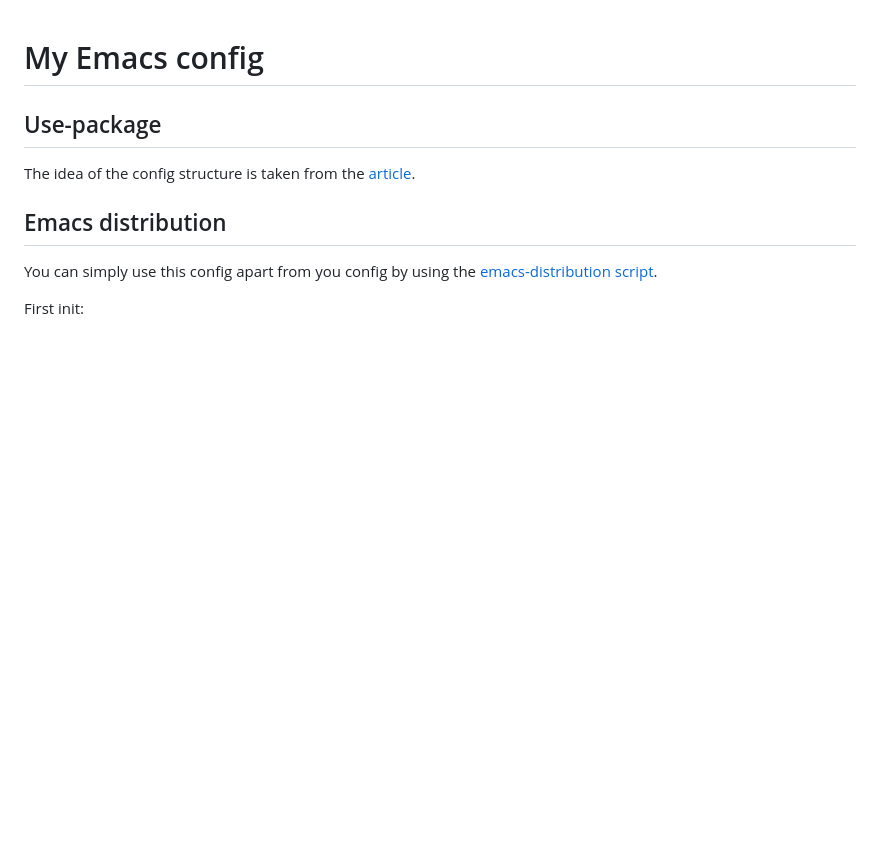
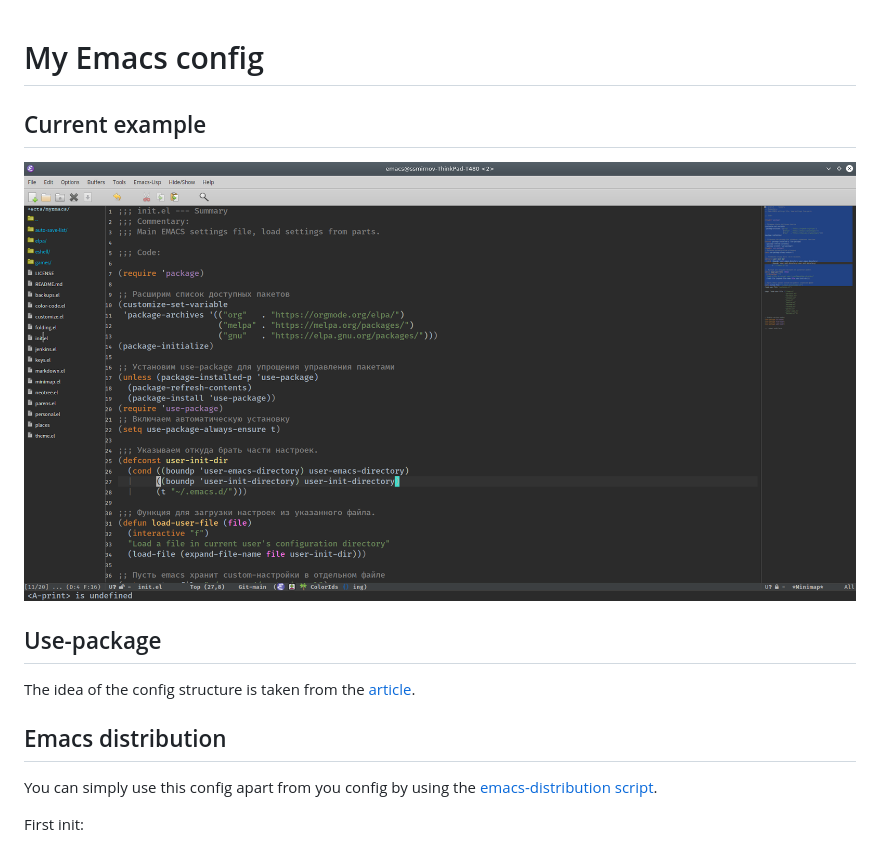
Before and after one commit to ktak-007/my-emacs, a Markdown page: README.md, the part around the change. Drawn GitHub-style; pictures changed too: Screenshot_20220402_145204.png (added); blank space fills up the shorter version.

Commit message:
Example screenshot has been added.

```diff
--- a/README.md
+++ b/README.md
@@ -1,4 +1,8 @@
 # My Emacs config
+
+## Current example
+
+![Screenshot](/Screenshot_20220402_145204.png)
 
 ## Use-package
 
```
Also changed, not shown: 1 other file.
